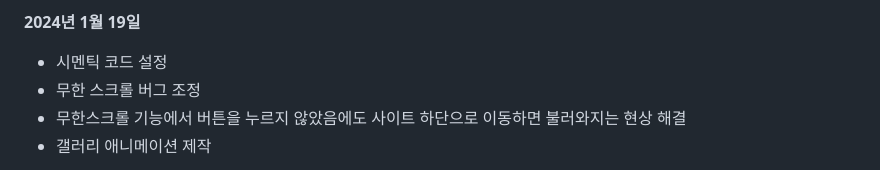
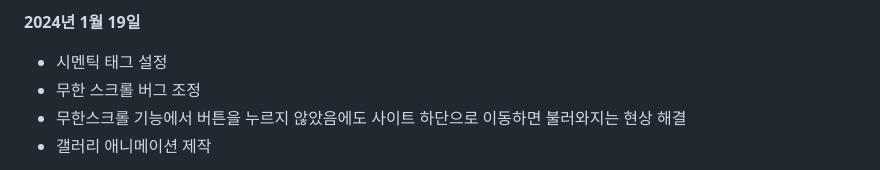
Before and after one commit to 827euni/knights-web-project, a Markdown page: README.md, the part around the change. Drawn GitHub-style.

Commit message:
📝 용어 실수 바로 잡음

```diff
--- a/README.md
+++ b/README.md
@@ -69,7 +69,7 @@
 
 **2024년 1월 19일**
 
-- 시멘틱 코드 설정
+- 시멘틱 태그 설정
 - 무한 스크롤 버그 조정
 - 무한스크롤 기능에서 버튼을 누르지 않았음에도 사이트 하단으로 이동하면 불러와지는 현상 해결
 - 갤러리 애니메이션 제작
```
